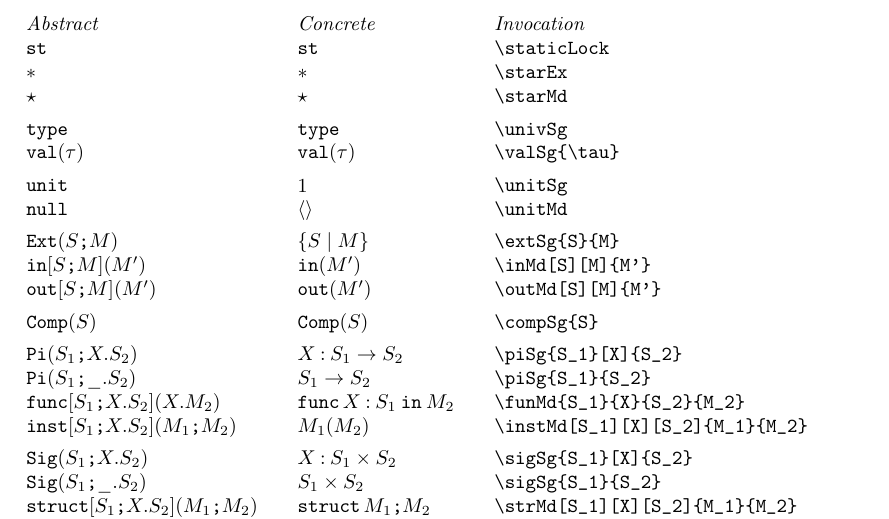
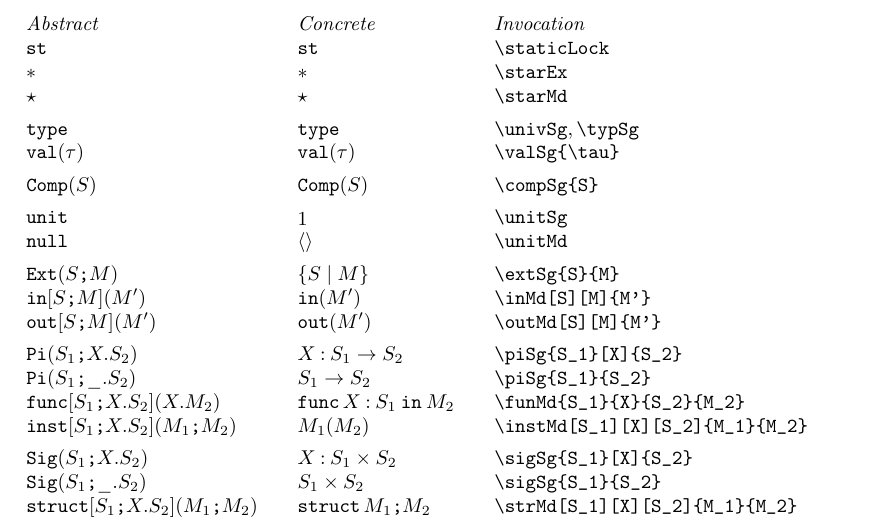
Before and after one commit to RobertHarper/pl-syntax, a LaTeX document (pl-syntax.tex, which reads pl-syntax.sty): part of page 8 of 10, cut so that both start at the same text. Compiled offline with pdfLaTeX.

Commit message:
module macros

```diff
--- a/pl-syntax.sty
+++ b/pl-syntax.sty
@@ -339,41 +339,12 @@
 
 % module types
 \NewDocumentCommand{\univSg}{s}{\A@bt{\O@pn{type}}}
+\NewDocumentCommand{\typSg}{s}{\univSg}
 \NewDocumentCommand{\valSg}{s m}{\A@bt{\O@pn{val}}(#2)}
 
-% \NewDocumentCommand{\pi@Abt}{m m m}{\A@bt{\O@pn{Pi}}(#1\@sep \A@bs(#2){#3})}
-% \NewDocumentCommand{\pi@Cst}{m m m}{#2{\mathbin{:}}#1\to #3}
-% \NewDocumentCommand{\piSg}{s m m m}{\IfBooleanTF{#1}{\pi@Cst{#2}{#3}{#4}}{\pi@Abt{#2}{#3}{#4}}}
-% \NewDocumentCommand{\piTy}{s m o m}{\IfBooleanTF{#1}{\IfNoValueTF{#3}{\funTy*{#2}{#4}}{\pi@Cst{#2}{#3}{#4}}}{\IfNoValueTF{#3}{\pi@Abt{#2}{\_}{#4}}{\pi@Abt{#2}{#3}{#4}}}}
-
-\NewDocumentCommand{\pi@Abt}{m O{\_} m}{\A@bt{\O@pn{Pi}}(#1\@sep\A@bs(#2){#3})}
-\NewDocumentCommand{\pi@Cst}{m o m}{\IfValueT{#2}{#2\mathbin{:}}#1\to #3}
-\NewDocumentCommand{\piSg}{s m o m}{\IfBooleanTF{#1}{\pi@Cst{#2}[#3]{#4}}{\pi@Abt{#2}[#3]{#4}}}
-\NewDocumentCommand{\piTy}{s m o m}{\IfBooleanTF{#1}{\pi@Cst{#2}[#3]{#4}}{\pi@Abt{#2}[#3]{#4}}}
-
-\NewDocumentCommand{\fun@Abt}{m m m m}{\A@bt{\O@pn{func}}[#1\@sep \A@bs(#2){#3}](\A@bs(#2){#4})}
-\NewDocumentCommand{\fun@Cst}{m m m}{\O@pn{func} #2\mathbin{:}#1\mathbin{\O@pn{in}}#3}
-\NewDocumentCommand{\funMd}{s m m m m}{\IfBooleanTF{#1}{\fun@Cst{#2}{#3}{#5}}{\fun@Abt{#2}{#3}{#4}{#5}}}
-\NewDocumentCommand{\inst@Abt}{m m m m m}{\A@bt{\O@pn{inst}}[#1\@sep \A@bs(#2){#3}](#4\@sep #5)}
-\NewDocumentCommand{\inst@Cst}{m m}{#1(#2)}
-\NewDocumentCommand{\instMd}{s o o o m m}{\IfBooleanTF{#1}{\inst@Cst{#5}{#6}}{\inst@Abt{#2}{#3}{#4}{#5}{#6}}}
-
-% \NewDocumentCommand{\sig@Abt}{m m m}{\A@bt{\O@pn{Sig}}(#1\@sep \A@bs(#2){#3})}
-% \NewDocumentCommand{\sig@Cst}{m m m}{#2{\mathbin{:}}#1\times #3}
-% \NewDocumentCommand{\sigSg}{s m m m}{\IfBooleanTF{#1}{\sig@Cst{#2}{#3}{#4}}{\sig@Abt{#2}{#3}{#4}}}
-% \NewDocumentCommand{\sigTy}{s m o m}{\IfBooleanTF{#1}{\IfNoValueTF{#3}{\prodTy*{#2}{#4}}{\sig@Cst{#2}{#3}{#4}}}{\IfNoValueTF{#3}{\sig@Abt{#2}{\_}{#4}}{\sig@Abt{#2}{#3}{#4}}}}
-
-\NewDocumentCommand{\unitSg}{s}{\IfBooleanTF{#1}{\unitTy*}{\unitTy}}
-\NewDocumentCommand{\sig@Abt}{m O{\_} m}{\A@bt{\O@pn{Sig}}(#1\@sep\A@bs(#2){#3})}
-\NewDocumentCommand{\sig@Cst}{m o m}{\IfValueT{#2}{#2\mathbin{:}}#1\times #3}
-\NewDocumentCommand{\sigSg}{s m o m}{\IfBooleanTF{#1}{\sig@Cst{#2}[#3]{#4}}{\sig@Abt{#2}[#3]{#4}}}
-\NewDocumentCommand{\sigTy}{s m o m}{\IfBooleanTF{#1}{\sig@Cst{#2}[#3]{#4}}{\sig@Abt{#2}[#3]{#4}}}
-
-\NewDocumentCommand{\unitMd}{s}{\IfBooleanTF{#1}{\unitEx*}{\unitEx}}
-\NewDocumentCommand{\str@Abt}{m m m m m}{\A@bt{\O@pn{struct}}[#1\@sep\A@bs(#2){#3}](#4\@sep #5)}
-\NewDocumentCommand{\str@Cst}{m m}{\O@pn{struct} #1\@sep #2}
-\NewDocumentCommand{\strMd}{s o O{\_} o m m}{\IfBooleanTF{#1}{\str@Cst{#5}{#6}}{\str@Abt{#2}{#3}{#4}{#5}{#6}}}
-\NewDocumentCommand{\projMd}{s r<> o O{\_} o m}{\IfBooleanTF{#1}{#6\cdot\@kw{#2}}{\A@bt{\O@pn{proj}}<#2>[#3\@sep \A@bs(#4){#5}](#6)}}
+\NewDocumentCommand{\comp@Abt}{m}{\A@bt{\O@pn{Comp}}(#1)}
+\NewDocumentCommand{\comp@Cst}{m}{\A@bt{\O@pn{Comp}}(#1)}
+\NewDocumentCommand{\compSg}{s m}{\IfBooleanTF{#1}{\comp@Cst{#2}}{\comp@Abt{#2}}}
 
 \NewDocumentCommand{\staticLock}{s}{\Abt@{#1}{\O@pn{st}}}
 \NewDocumentCommand{\starEx}{s}{\ast}
@@ -384,9 +355,46 @@
 \NewDocumentCommand{\inMd}{s o o m}{\Abt@{#1}{\O@pn{in}}[#2\@sep #3](#4)}
 \NewDocumentCommand{\outMd}{s o o m}{\Abt@{#1}{\O@pn{out}}[#2\@sep #3](#4)}
 
-\NewDocumentCommand{\comp@Abt}{m}{\A@bt{\O@pn{Comp}}(#1)}
-\NewDocumentCommand{\comp@Cst}{m}{\A@bt{\O@pn{Comp}}(#1)}
-\NewDocumentCommand{\compSg}{s m}{\IfBooleanTF{#1}{\comp@Cst{#2}}{\comp@Abt{#2}}}
+% \NewDocumentCommand{\sig@Abt}{m m m}{\A@bt{\O@pn{Sig}}(#1\@sep \A@bs(#2){#3})}
+% \NewDocumentCommand{\sig@Cst}{m m m}{#2{\mathbin{:}}#1\times #3}
+% \NewDocumentCommand{\sigSg}{s m m m}{\IfBooleanTF{#1}{\sig@Cst{#2}{#3}{#4}}{\sig@Abt{#2}{#3}{#4}}}
+% \NewDocumentCommand{\sigTy}{s m o m}{\IfBooleanTF{#1}{\IfNoValueTF{#3}{\prodTy*{#2}{#4}}{\sig@Cst{#2}{#3}{#4}}}{\IfNoValueTF{#3}{\sig@Abt{#2}{\_}{#4}}{\sig@Abt{#2}{#3}{#4}}}}
+
+\NewDocumentCommand{\unitSg}{s}{\IfBooleanTF{#1}{\unitTy*}{\unitTy}}
+
+\NewDocumentCommand{\sigSg@Abt}{m O{\_} m}{\A@bt{\O@pn{Sig}}(#1\@sep\A@bs(#2){#3})}
+\NewDocumentCommand{\sigSg@Cst}{m o m}{\IfValueT{#2}{#2\mathbin{:}}#1\times #3}
+\NewDocumentCommand{\sigSg}{s m o m}{\IfBooleanTF{#1}{\sigSg@Cst{#2}[#3]{#4}}{\sigSg@Abt{#2}[#3]{#4}}}
+\NewDocumentCommand{\sigTy}{s m o m}{\IfBooleanTF{#1}{\sigSg@Cst{#2}[#3]{#4}}{\sigSg@Abt{#2}[#3]{#4}}}
+\NewDocumentCommand{\strSg@Abt}{m O{\_} m}{\A@bt{\O@pn{Str}}(#1\@sep\A@bs(#2){#3})}
+\NewDocumentCommand{\strSg@Cst}{m o m}{\IfValueT{#2}{#2\mathbin{:}}#1\times #3}
+\NewDocumentCommand{\strSg}{s m o m}{\IfBooleanTF{#1}{\strSg@Cst{#2}[#3]{#4}}{\strSg@Abt{#2}[#3]{#4}}}
+
+\NewDocumentCommand{\unitMd}{s}{\IfBooleanTF{#1}{\unitEx*}{\unitEx}}
+\NewDocumentCommand{\strMd@Abt}{m m m m m}{\A@bt{\O@pn{struct}}[#1\@sep\A@bs(#2){#3}](#4\@sep #5)}
+\NewDocumentCommand{\strMd@Cst}{m m}{\O@pn{struct} #1\@sep #2}
+\NewDocumentCommand{\strMd}{s o O{\_} o m m}{\IfBooleanTF{#1}{\strMd@Cst{#5}{#6}}{\strMd@Abt{#2}{#3}{#4}{#5}{#6}}}
+\NewDocumentCommand{\projMd}{s r<> o O{\_} o m}{\IfBooleanTF{#1}{#6\cdot\@kw{#2}}{\A@bt{\O@pn{proj}}<#2>[#3\@sep \A@bs(#4){#5}](#6)}}
+
+% \NewDocumentCommand{\pi@Abt}{m m m}{\A@bt{\O@pn{Pi}}(#1\@sep \A@bs(#2){#3})}
+% \NewDocumentCommand{\pi@Cst}{m m m}{#2{\mathbin{:}}#1\to #3}
+% \NewDocumentCommand{\piSg}{s m m m}{\IfBooleanTF{#1}{\pi@Cst{#2}{#3}{#4}}{\pi@Abt{#2}{#3}{#4}}}
+% \NewDocumentCommand{\piTy}{s m o m}{\IfBooleanTF{#1}{\IfNoValueTF{#3}{\funTy*{#2}{#4}}{\pi@Cst{#2}{#3}{#4}}}{\IfNoValueTF{#3}{\pi@Abt{#2}{\_}{#4}}{\pi@Abt{#2}{#3}{#4}}}}
+
+\NewDocumentCommand{\piSg@Abt}{m O{\_} m}{\A@bt{\O@pn{Pi}}(#1\@sep\A@bs(#2){#3})}
+\NewDocumentCommand{\piSg@Cst}{m o m}{\IfValueT{#2}{#2\mathbin{:}}#1\to #3}
+\NewDocumentCommand{\piSg}{s m o m}{\IfBooleanTF{#1}{\piSg@Cst{#2}[#3]{#4}}{\piSg@Abt{#2}[#3]{#4}}}
+\NewDocumentCommand{\piTy}{s m o m}{\IfBooleanTF{#1}{\piSg@Cst{#2}[#3]{#4}}{\piSg@Abt{#2}[#3]{#4}}}
+\NewDocumentCommand{\funSg@Abt}{m O{\_} m}{\A@bt{\O@pn{Fun}}(#1\@sep\A@bs(#2){#3})}
+\NewDocumentCommand{\funSg@Cst}{m o m}{\IfValueT{#2}{#2\mathbin{:}}#1\to #3}
+\NewDocumentCommand{\funSg}{s m o m}{\IfBooleanTD{#1}{\funSg@Cst{#2}[#3]{#4}}{\funSg@Abt{#2}[#3]{#4}}}
+
+\NewDocumentCommand{\funMd@Abt}{m m m m}{\A@bt{\O@pn{func}}[#1\@sep \A@bs(#2){#3}](\A@bs(#2){#4})}
+\NewDocumentCommand{\funMd@Cst}{m m m}{\O@pn{func} #2\mathbin{:}#1\mathbin{\O@pn{in}}#3}
+\NewDocumentCommand{\funMd}{s m m m m}{\IfBooleanTF{#1}{\funMd@Cst{#2}{#3}{#5}}{\funMd@Abt{#2}{#3}{#4}{#5}}}
+\NewDocumentCommand{\instMd@Abt}{m m m m m}{\A@bt{\O@pn{inst}}[#1\@sep \A@bs(#2){#3}](#4\@sep #5)}
+\NewDocumentCommand{\instMd@Cst}{m m}{#1(#2)}
+\NewDocumentCommand{\instMd}{s o o o m m}{\IfBooleanTF{#1}{\instMd@Cst{#5}{#6}}{\instMd@Abt{#2}{#3}{#4}{#5}{#6}}}
 
 % cbpv / polarization
 \NewDocumentCommand{\freeTy}{s m}{\Abt@{#1}{\Opn@{#1}{\downarrow}{F}}(#2)}
--- a/pl-syntax.tex
+++ b/pl-syntax.tex
@@ -367,14 +367,14 @@ The commands for typesetting the many language constructs in \textsf{PFPL}, plus
         \staticLock                    & \staticLock*         & \verb|\staticLock|                              \\
         \starEx                        & \starEx*             & \verb|\starEx|                                  \\
         \starMd                        & \starMd*             & \verb|\starMd|                                  \\[1ex]
-        \univSg                        & \univSg*             & \verb|\univSg|                                  \\
+        \univSg                        & \univSg*             & \verb|\univSg|, \verb|\typSg|                   \\
         \valSg{\tau}                   & \valSg*{\tau}        & \verb|\valSg{\tau}|                             \\[1ex]
+        \compSg{S}                     & \compSg*{S}          & \verb|\compSg{S}|                               \\[1ex]
         \unitSg                        & \unitSg*             & \verb|\unitSg|                                  \\
         \unitMd                        & \unitMd*             & \verb|\unitMd|                                  \\[1ex]
         \extSg{S}{M}                   & \extSg*{S}{M}        & \verb|\extSg{S}{M}|                             \\
         \inMd[S][M]{M'}                & \inMd*{M'}           & \verb|\inMd[S][M]{M'}|                          \\
         \outMd[S][M]{M'}               & \outMd*{M'}          & \verb|\outMd[S][M]{M'}|                         \\[1ex]
-        \compSg{S}                     & \compSg*{S}          & \verb|\compSg{S}|                               \\[1ex]
         \piSg{S_1}[X]{S_2}             & \piSg*{S_1}[X]{S_2}  & \verb|\piSg{S_1}[X]{S_2}|                       \\
         \piSg{S_1}{S_2}                & \piSg*{S_1}{S_2}     & \verb|\piSg{S_1}{S_2}| \\
         \funMd{S_1}{X}{S_2}{M_2}       & \funMd*{S_1}{X}{S_2}{M_2} & \verb|\funMd{S_1}{X}{S_2}{M_2}|                      \\
```
